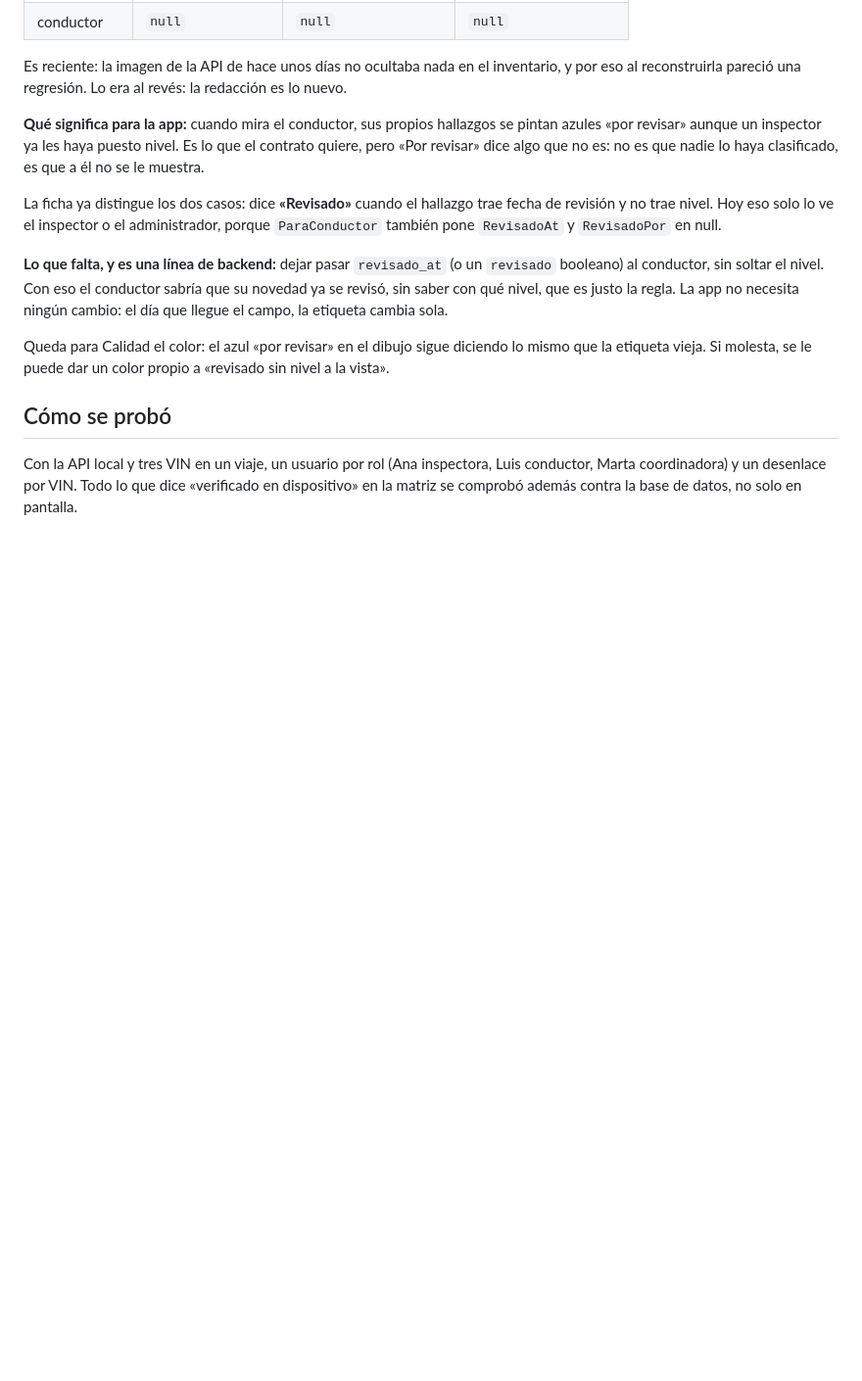
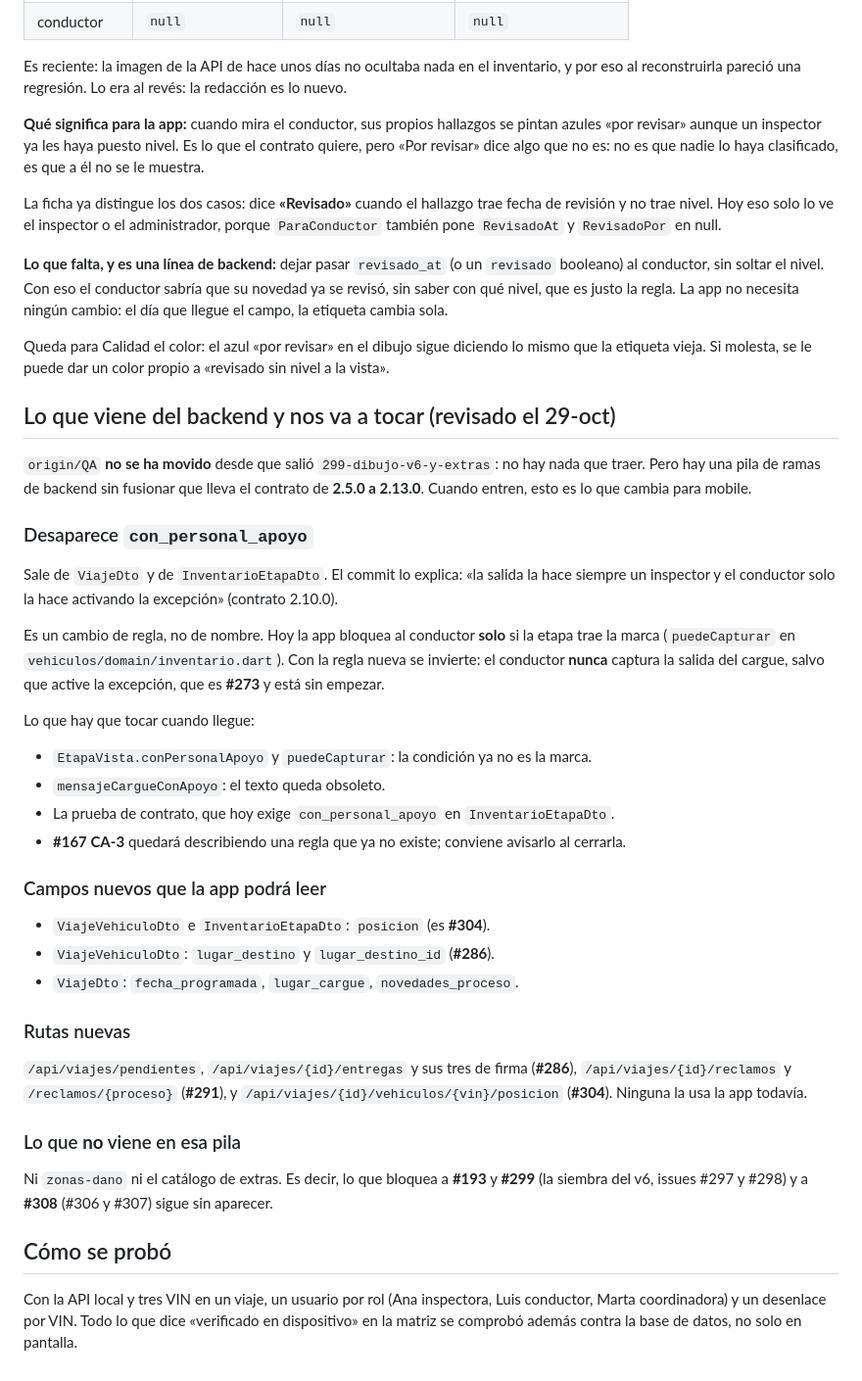
Before and after one commit to InnovacionIA-proyectos/IA-AUTOS, a Markdown page: docs/qa/pendientes-mobile.md, the part around the change. Shown at 98% size. Rendered like a GitHub page; blank space fills up the shorter version.

Commit message:
Lo que trae la pila de backend y nos va a tocar

```diff
--- a/docs/qa/pendientes-mobile.md
+++ b/docs/qa/pendientes-mobile.md
@@ -94,6 +94,44 @@ justo la regla. La app no necesita ningún cambio: el día que llegue el campo,
 Queda para Calidad el color: el azul «por revisar» en el dibujo sigue diciendo lo mismo que la etiqueta vieja.
 Si molesta, se le puede dar un color propio a «revisado sin nivel a la vista».
 
+## Lo que viene del backend y nos va a tocar (revisado el 29-oct)
+
+`origin/QA` **no se ha movido** desde que salió `299-dibujo-v6-y-extras`: no hay nada que traer. Pero hay una
+pila de ramas de backend sin fusionar que lleva el contrato de **2.5.0 a 2.13.0**. Cuando entren, esto es lo
+que cambia para mobile.
+
+### Desaparece `con_personal_apoyo`
+
+Sale de `ViajeDto` y de `InventarioEtapaDto`. El commit lo explica: «la salida la hace siempre un inspector y
+el conductor solo la hace activando la excepción» (contrato 2.10.0).
+
+Es un cambio de regla, no de nombre. Hoy la app bloquea al conductor **solo** si la etapa trae la marca
+(`puedeCapturar` en `vehiculos/domain/inventario.dart`). Con la regla nueva se invierte: el conductor **nunca**
+captura la salida del cargue, salvo que active la excepción, que es **#273** y está sin empezar.
+
+Lo que hay que tocar cuando llegue:
+- `EtapaVista.conPersonalApoyo` y `puedeCapturar`: la condición ya no es la marca.
+- `mensajeCargueConApoyo`: el texto queda obsoleto.
+- La prueba de contrato, que hoy exige `con_personal_apoyo` en `InventarioEtapaDto`.
+- **#167 CA-3** quedará describiendo una regla que ya no existe; conviene avisarlo al cerrarla.
+
+### Campos nuevos que la app podrá leer
+
+- `ViajeVehiculoDto` e `InventarioEtapaDto`: `posicion` (es **#304**).
+- `ViajeVehiculoDto`: `lugar_destino` y `lugar_destino_id` (**#286**).
+- `ViajeDto`: `fecha_programada`, `lugar_cargue`, `novedades_proceso`.
+
+### Rutas nuevas
+
+`/api/viajes/pendientes`, `/api/viajes/{id}/entregas` y sus tres de firma (**#286**),
+`/api/viajes/{id}/reclamos` y `/reclamos/{proceso}` (**#291**), y
+`/api/viajes/{id}/vehiculos/{vin}/posicion` (**#304**). Ninguna la usa la app todavía.
+
+### Lo que **no** viene en esa pila
+
+Ni `zonas-dano` ni el catálogo de extras. Es decir, lo que bloquea a **#193** y **#299** (la siembra del v6,
+issues #297 y #298) y a **#308** (#306 y #307) sigue sin aparecer.
+
 ## Cómo se probó
 
 Con la API local y tres VIN en un viaje, un usuario por rol (Ana inspectora, Luis conductor, Marta
```
